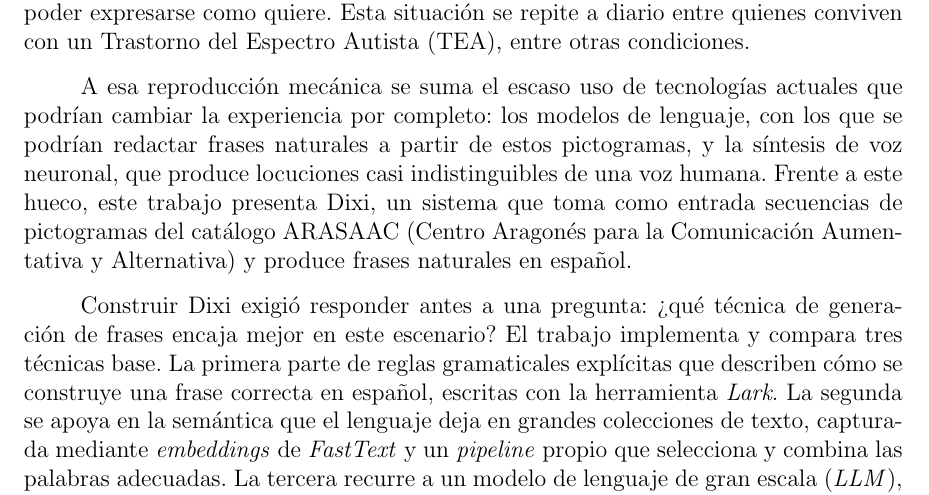
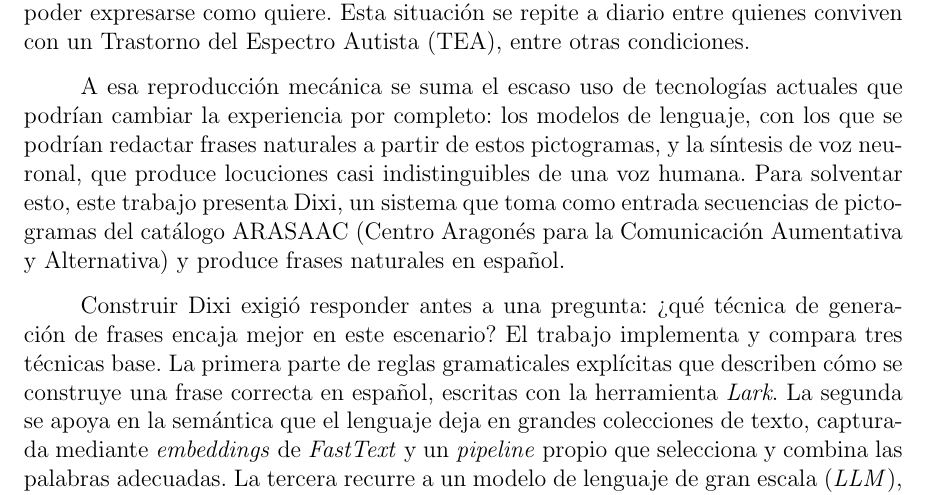
Before and after one commit to Lagaress/tfg-memory, a LaTeX document (main.tex, which reads sections/frontmatter/summary.tex): part of page 8 of 127, cut so that both start at the same text. Compiled offline with pdfLaTeX.

Commit message:
Switch P2 hinge to "Para solventar esto"
Co-Authored-By: Claude Opus 4.7 (1M context) <noreply@anthropic.com>

```diff
--- a/sections/frontmatter/summary.tex
+++ b/sections/frontmatter/summary.tex
@@ -4,7 +4,7 @@
 
 \noindent ``Yo querer agua''. Esto es a lo máximo que puede aspirar hoy una persona con dificultades del habla cuando quiere pedir un vaso de agua utilizando un sistema de comunicación aumentativa de selección de pictogramas. Aunque el mensaje llega, el receptor tiene que reconstruirlo mentalmente y el emisor carga con la frustración de no poder expresarse como quiere. Esta situación se repite a diario entre quienes conviven con un Trastorno del Espectro Autista (TEA), entre otras condiciones.
 
-A esa reproducción mecánica se suma el escaso uso de tecnologías actuales que podrían cambiar la experiencia por completo: los modelos de lenguaje, con los que se podrían redactar frases naturales a partir de estos pictogramas, y la síntesis de voz neuronal, que produce locuciones casi indistinguibles de una voz humana. Frente a este hueco, este trabajo presenta Dixi, un sistema que toma como entrada secuencias de pictogramas del catálogo ARASAAC (Centro Aragonés para la Comunicación Aumentativa y Alternativa) y produce frases naturales en español.
+A esa reproducción mecánica se suma el escaso uso de tecnologías actuales que podrían cambiar la experiencia por completo: los modelos de lenguaje, con los que se podrían redactar frases naturales a partir de estos pictogramas, y la síntesis de voz neuronal, que produce locuciones casi indistinguibles de una voz humana. Para solventar esto, este trabajo presenta Dixi, un sistema que toma como entrada secuencias de pictogramas del catálogo ARASAAC (Centro Aragonés para la Comunicación Aumentativa y Alternativa) y produce frases naturales en español.
 
 Construir Dixi exigió responder antes a una pregunta: ¿qué técnica de generación de frases encaja mejor en este escenario? El trabajo implementa y compara tres técnicas base. La primera parte de reglas gramaticales explícitas que describen cómo se construye una frase correcta en español, escritas con la herramienta \textit{Lark}. La segunda se apoya en la semántica que el lenguaje deja en grandes colecciones de texto, capturada mediante \textit{embeddings} de \textit{FastText} y un \textit{pipeline} propio que selecciona y combina las palabras adecuadas. La tercera recurre a un modelo de lenguaje de gran escala (\textit{LLM}), \textit{GPT-4o}, guiado mediante ingeniería de \textit{prompts}. Sobre estas tres aproximaciones se construyen además tres motores híbridos, que combinan sus virtudes para corregir los puntos débiles de cada una.
 
```
